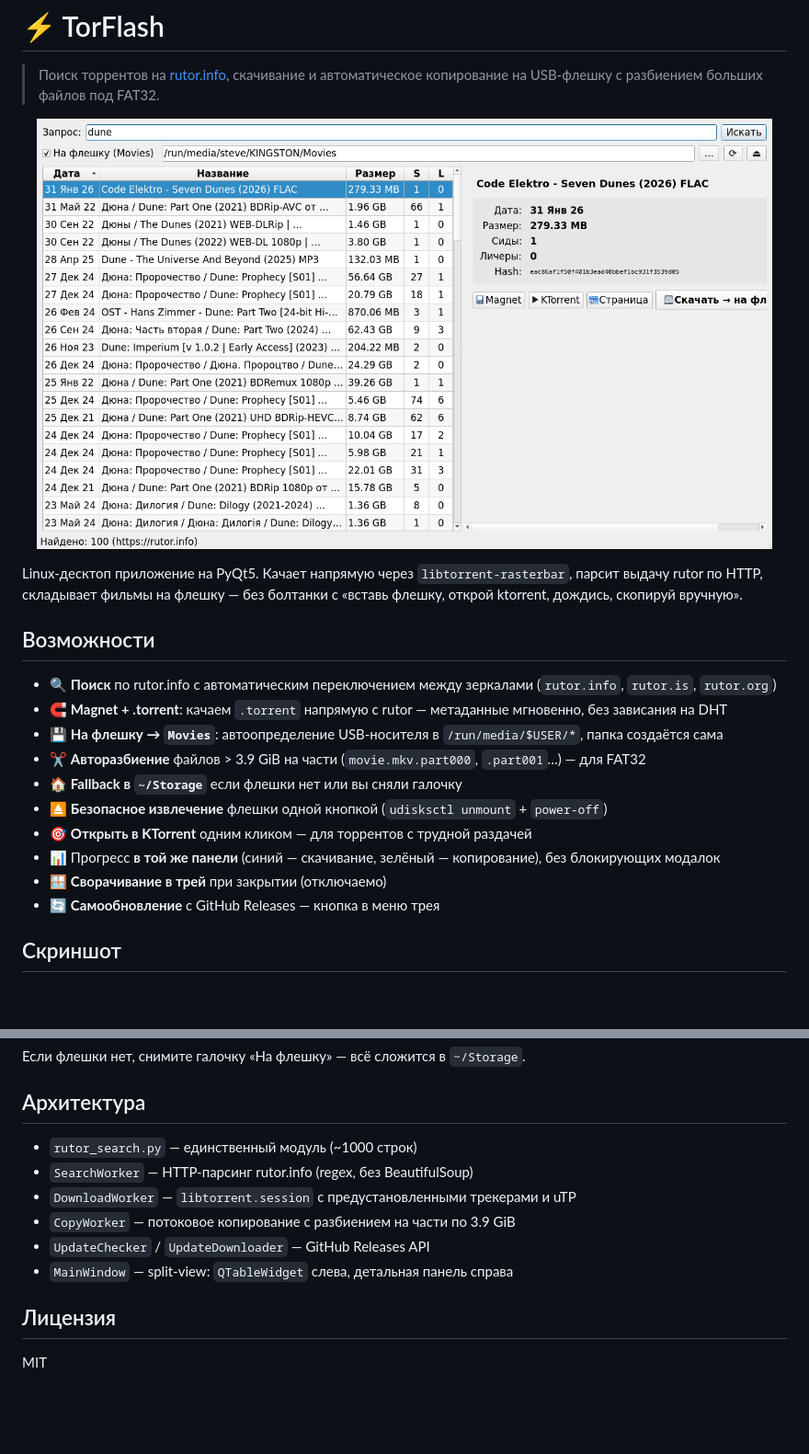
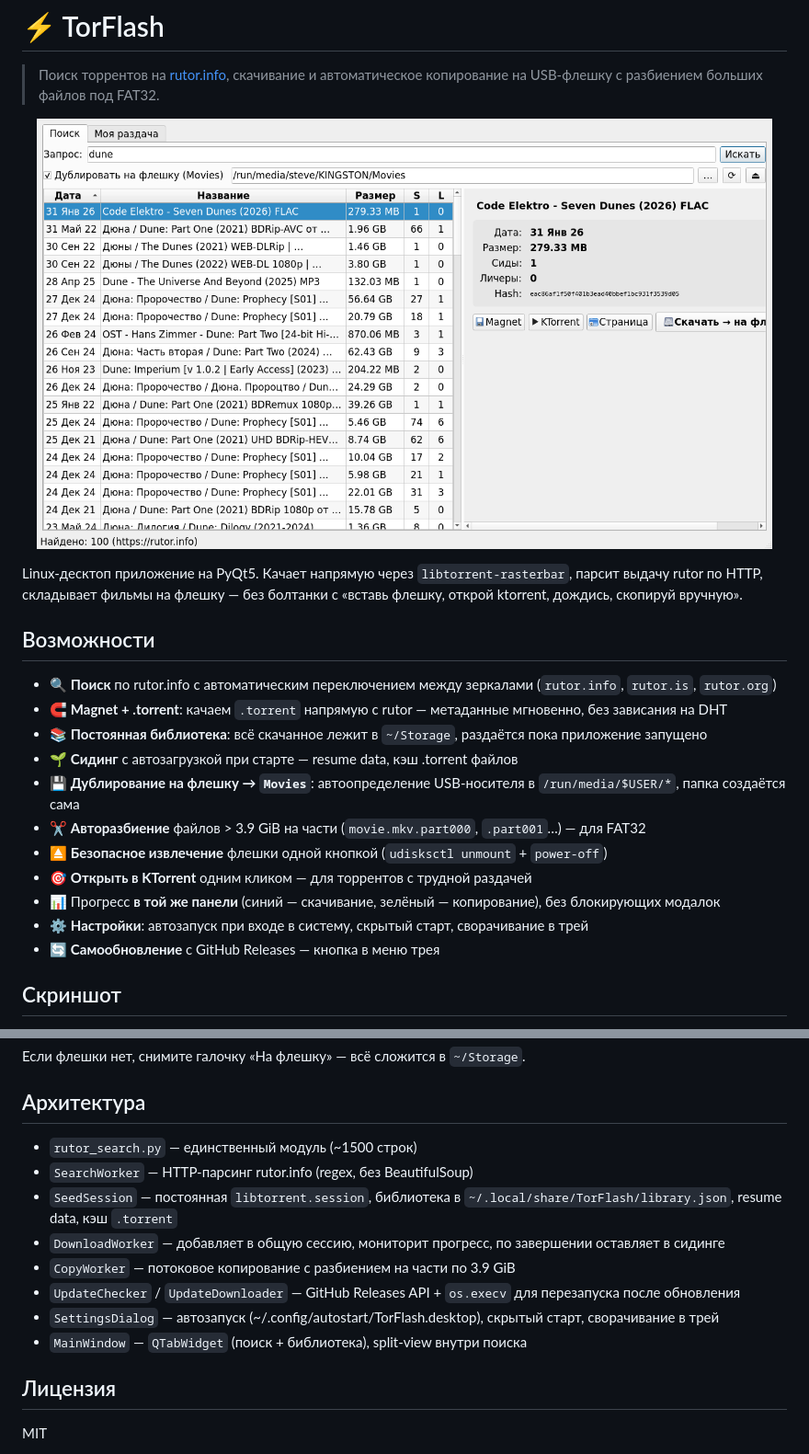
Before and after one commit to steveast/torflash, a Markdown page: README.md, 2 parts joined by grey strips. Shown at 92% size. Drawn GitHub-style; pictures changed too: screenshot.png; blank space fills up the shorter version.

```diff
--- a/README.md
+++ b/README.md
@@ -12,13 +12,14 @@ Linux-десктоп приложение на PyQt5. Качает напрям
 
 - 🔍 **Поиск** по rutor.info с автоматическим переключением между зеркалами (`rutor.info`, `rutor.is`, `rutor.org`)
 - 🧲 **Magnet + .torrent**: качаем `.torrent` напрямую с rutor — метаданные мгновенно, без зависания на DHT
-- 💾 **На флешку → `Movies`**: автоопределение USB-носителя в `/run/media/$USER/*`, папка создаётся сама
+- 📚 **Постоянная библиотека**: всё скачанное лежит в `~/Storage`, раздаётся пока приложение запущено
+- 🌱 **Сидинг** с автозагрузкой при старте — resume data, кэш .torrent файлов
+- 💾 **Дублирование на флешку → `Movies`**: автоопределение USB-носителя в `/run/media/$USER/*`, папка создаётся сама
 - ✂️ **Авторазбиение** файлов > 3.9 GiB на части (`movie.mkv.part000`, `.part001`…) — для FAT32
-- 🏠 **Fallback в `~/Storage`** если флешки нет или вы сняли галочку
 - ⏏ **Безопасное извлечение** флешки одной кнопкой (`udisksctl unmount` + `power-off`)
 - 🎯 **Открыть в KTorrent** одним кликом — для торрентов с трудной раздачей
 - 📊 Прогресс **в той же панели** (синий — скачивание, зелёный — копирование), без блокирующих модалок
-- 🪟 **Сворачивание в трей** при закрытии (отключаемо)
+- ⚙️ **Настройки**: автозапуск при входе в систему, скрытый старт, сворачивание в трей
 - 🔄 **Самообновление** с GitHub Releases — кнопка в меню трея
 
 ## Скриншот
@@ -81,12 +82,14 @@ python3 -m venv --system-site-packages .build-venv
 
 ## Архитектура
 
-- `rutor_search.py` — единственный модуль (~1000 строк)
+- `rutor_search.py` — единственный модуль (~1500 строк)
 - `SearchWorker` — HTTP-парсинг rutor.info (regex, без BeautifulSoup)
-- `DownloadWorker` — `libtorrent.session` с предустановленными трекерами и uTP
+- `SeedSession` — постоянная `libtorrent.session`, библиотека в `~/.local/share/TorFlash/library.json`, resume data, кэш `.torrent`
+- `DownloadWorker` — добавляет в общую сессию, мониторит прогресс, по завершении оставляет в сидинге
 - `CopyWorker` — потоковое копирование с разбиением на части по 3.9 GiB
-- `UpdateChecker` / `UpdateDownloader` — GitHub Releases API
-- `MainWindow` — split-view: `QTableWidget` слева, детальная панель справа
+- `UpdateChecker` / `UpdateDownloader` — GitHub Releases API + `os.execv` для перезапуска после обновления
+- `SettingsDialog` — автозапуск (~/.config/autostart/TorFlash.desktop), скрытый старт, сворачивание в трей
+- `MainWindow` — `QTabWidget` (поиск + библиотека), split-view внутри поиска
 
 ## Лицензия
 
```
Also changed, not shown: 1 other file.
